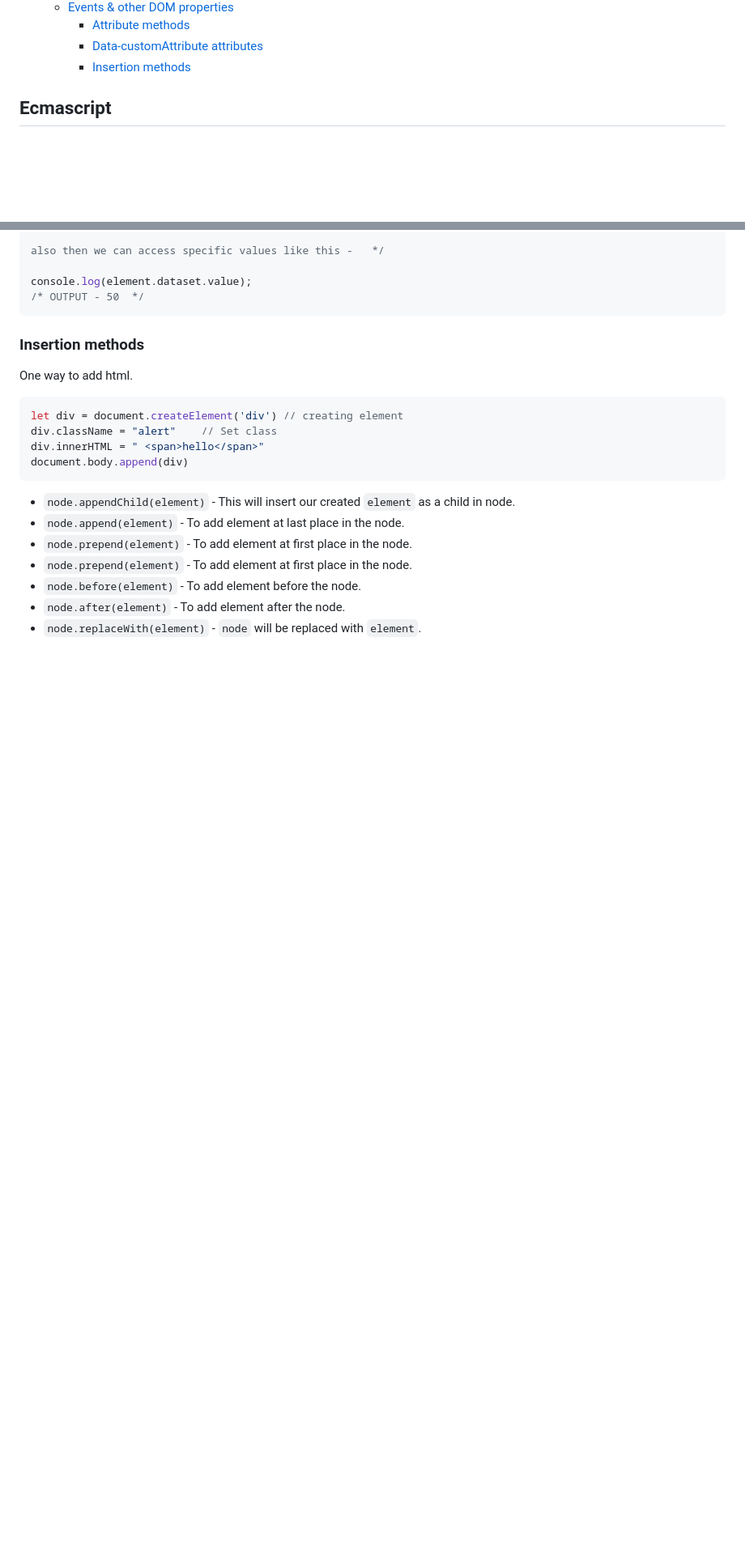
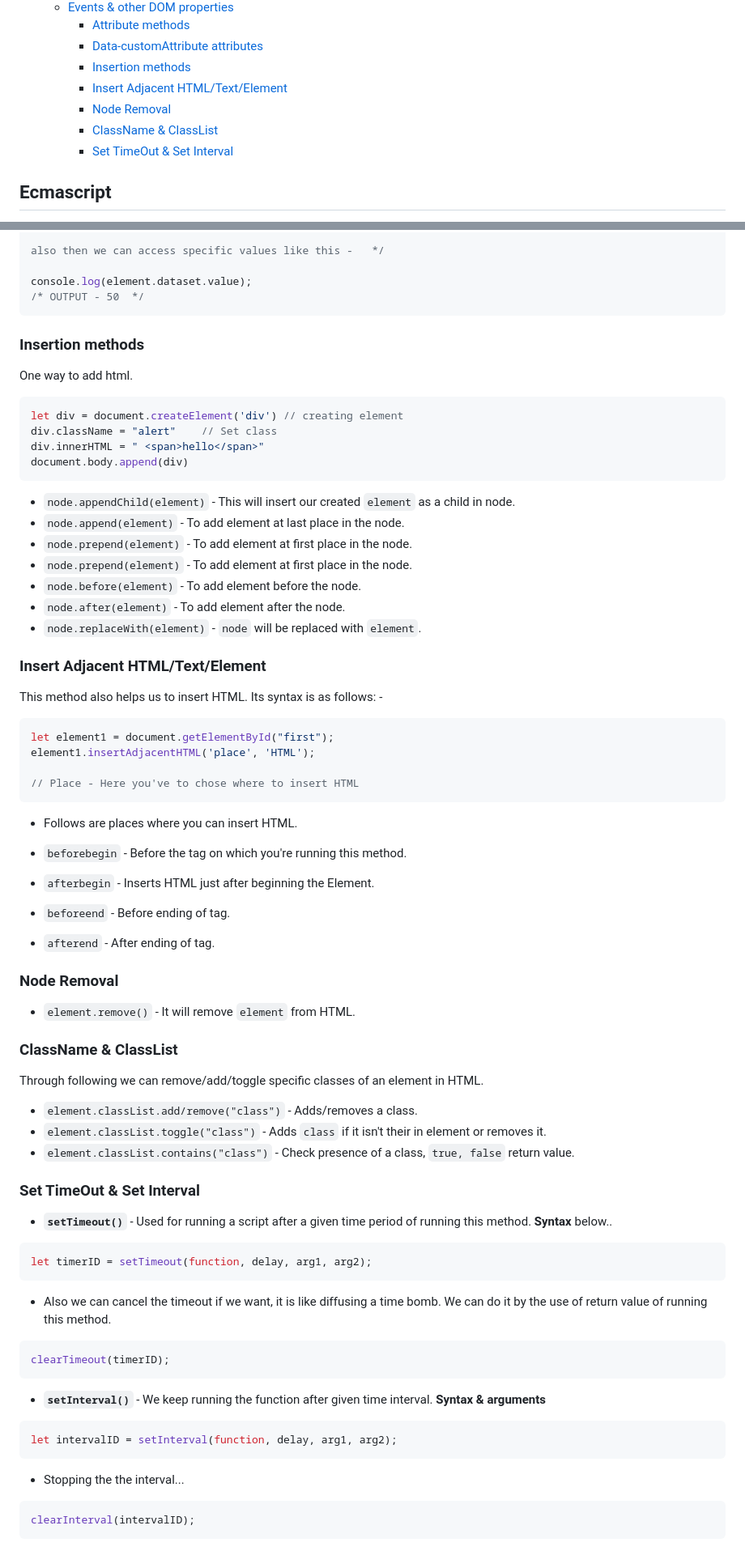
Before and after one commit to AnantLuthra/WebDev-Notes, a Markdown page: JS/readme.md, 2 parts joined by grey strips. Shown: that part at 81% size. Drawn GitHub-style; blank space fills up the shorter version.

Commit message:
learnt about adding adjacent HTML, node removing, classes manipulation, set timeout/interval

````diff
--- a/JS/readme.md
+++ b/JS/readme.md
@@ -51,6 +51,10 @@
     - [Attribute methods](#attribute-methods)
     - [Data-customAttribute attributes](#data-customattribute-attributes)
     - [Insertion methods](#insertion-methods)
+    - [Insert Adjacent HTML/Text/Element](#insert-adjacent-htmltextelement)
+    - [Node Removal](#node-removal)
+    - [ClassName \& ClassList](#classname--classlist)
+    - [Set TimeOut \& Set Interval](#set-timeout--set-interval)
 
 ## Ecmascript
 - It is a standard on which javascript is based.
@@ -816,3 +820,59 @@ document.body.append(div)
 - `node.before(element)` - To add element before the node.
 - `node.after(element)` - To add element after the node.
 - `node.replaceWith(element)` - `node` will be replaced with `element`.
+
+### Insert Adjacent HTML/Text/Element
+
+This method also helps us to insert HTML.
+Its syntax is as follows: -
+
+```js
+let element1 = document.getElementById("first");
+element1.insertAdjacentHTML('place', 'HTML');
+
+// Place - Here you've to chose where to insert HTML
+```
+
+- Follows are places where you can insert HTML.
+
+- `beforebegin` - Before the tag on which you're running this method.
+- `afterbegin` - Inserts HTML just after beginning the Element.
+- `beforeend` - Before ending of tag.
+- `afterend` - After ending of tag.
+
+### Node Removal
+
+- `element.remove()` - It will remove `element` from HTML.
+
+
+### ClassName & ClassList
+
+Through following we can remove/add/toggle specific classes of an element in HTML.
+
+- `element.classList.add/remove("class")` - Adds/removes a class.
+- `element.classList.toggle("class")` - Adds `class` if it isn't their in element or removes it.
+- `element.classList.contains("class")` - Check presence of a class, `true, false` return value.
+
+### Set TimeOut & Set Interval
+
+- **`setTimeout()`** - Used for running a script after a given time period of running this method. **Syntax** below..
+
+```js
+let timerID = setTimeout(function, delay, arg1, arg2);
+```
+- Also we can cancel the timeout if we want, it is like diffusing a time bomb. We can do it by the use of return value of running this method.
+
+```js
+clearTimeout(timerID);
+```
+
+- **`setInterval()`** - We keep running the function after given time interval.
+**Syntax & arguments**
+```js
+let intervalID = setInterval(function, delay, arg1, arg2);
+```
+
+- Stopping the the interval...
+```js
+clearInterval(intervalID);
+```
````
